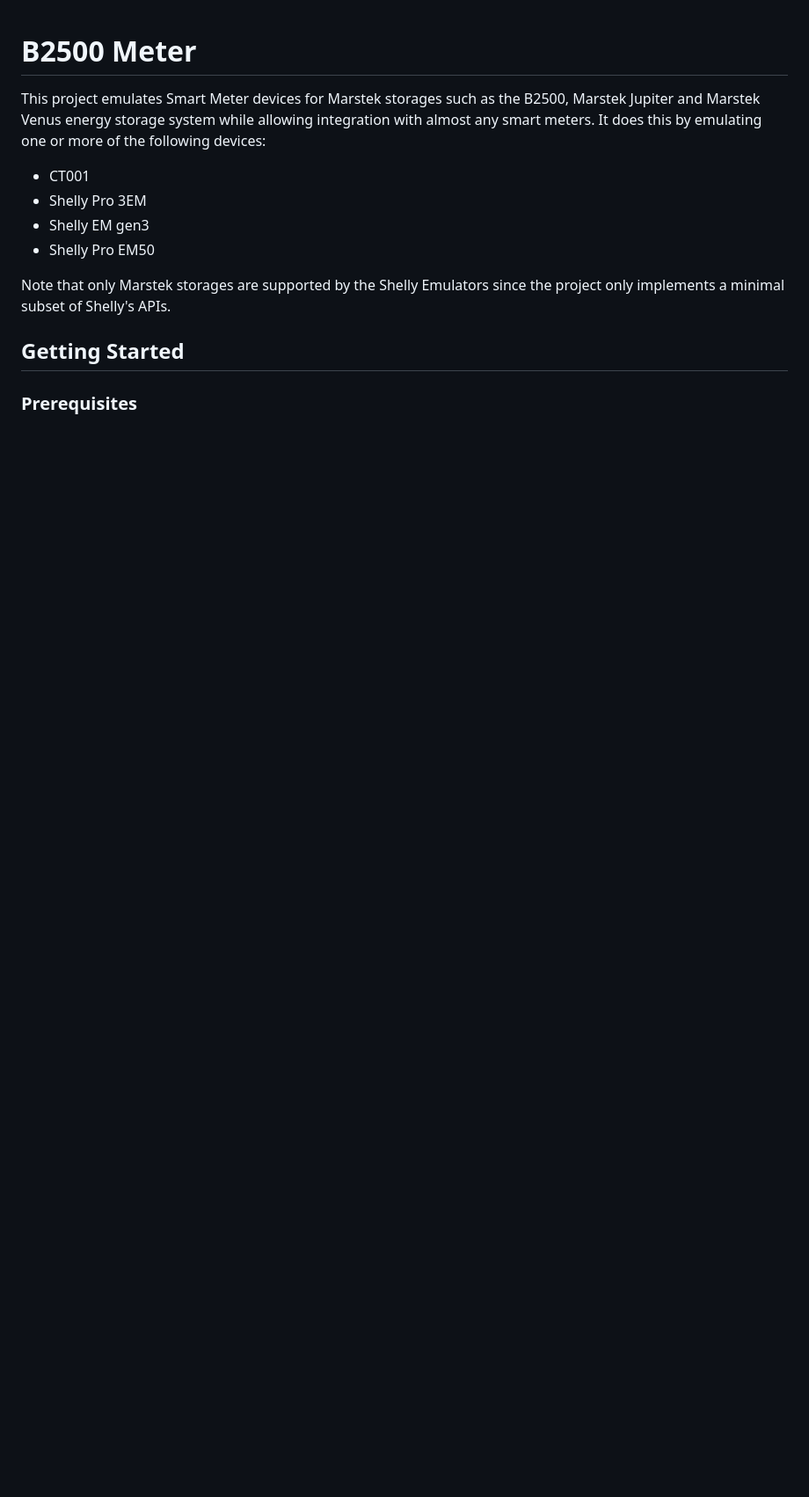
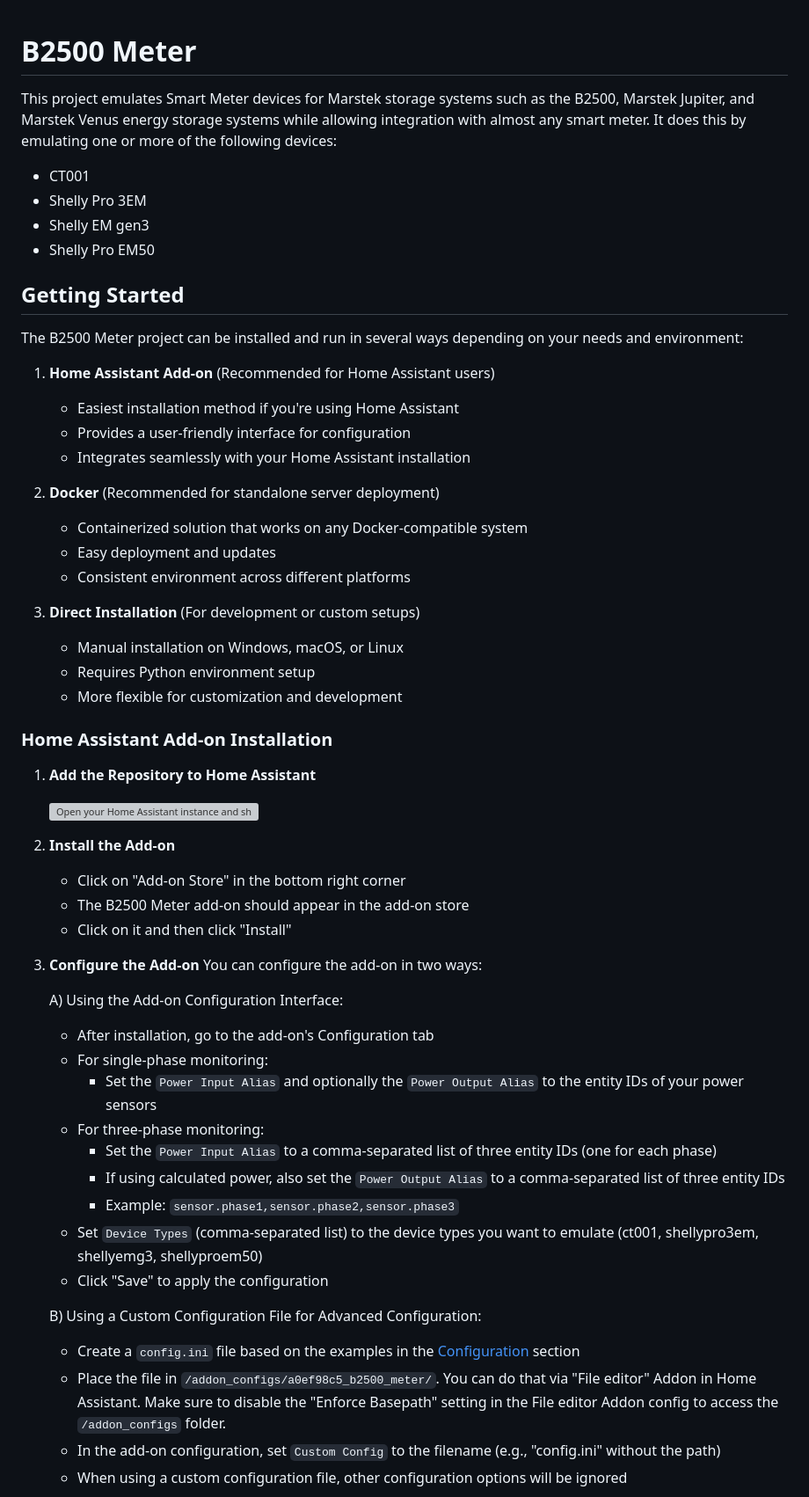
Before and after one commit to tomquist/b2500-meter, a Markdown page: README.md, the part around one of its changes. Shown at 88% size. Rendered like a GitHub page; blank space fills up the shorter version; grey boxes are pictures that could not be loaded.

```diff
--- a/README.md
+++ b/README.md
@@ -1,13 +1,58 @@
 # B2500 Meter
 
-This project emulates Smart Meter devices for Marstek storages such as the B2500, Marstek Jupiter and Marstek Venus energy storage system while allowing integration with almost any smart meters. It does this by emulating one or more of the following devices:
+This project emulates Smart Meter devices for Marstek storage systems such as the B2500, Marstek Jupiter, and Marstek Venus energy storage systems while allowing integration with almost any smart meter. It does this by emulating one or more of the following devices:
 - CT001
 - Shelly Pro 3EM
 - Shelly EM gen3
 - Shelly Pro EM50
 
-Note that only Marstek storages are supported by the Shelly Emulators since the project only implements a minimal subset of Shelly's APIs.
-
 ## Getting Started
 
-### Prerequisites
+The B2500 Meter project can be installed and run in several ways depending on your needs and environment:
+
+1. **Home Assistant Add-on** (Recommended for Home Assistant users)
+   - Easiest installation method if you're using Home Assistant
+   - Provides a user-friendly interface for configuration
+   - Integrates seamlessly with your Home Assistant installation
+
+2. **Docker** (Recommended for standalone server deployment)
+   - Containerized solution that works on any Docker-compatible system
+   - Easy deployment and updates
+   - Consistent environment across different platforms
+
+3. **Direct Installation** (For development or custom setups)
+   - Manual installation on Windows, macOS, or Linux
+   - Requires Python environment setup
+   - More flexible for customization and development
+
+### Home Assistant Add-on Installation
+
+1. **Add the Repository to Home Assistant**
+
+   [![Open your Home Assistant instance and show the add add-on repository dialog with a specific repository URL pre-filled.](https://my.home-assistant.io/badges/supervisor_add_addon_repository.svg)](https://my.home-assistant.io/redirect/supervisor_add_addon_repository/?repository_url=https%3A%2F%2Fgithub.com%2Ftomquist%2Fb2500-meter)
+
+3. **Install the Add-on**
+   - Click on "Add-on Store" in the bottom right corner
+   - The B2500 Meter add-on should appear in the add-on store
+   - Click on it and then click "Install"
+
+4. **Configure the Add-on**
+   You can configure the add-on in two ways:
+
+   A) Using the Add-on Configuration Interface:
+   - After installation, go to the add-on's Configuration tab
+   - For single-phase monitoring:
+     - Set the `Power Input Alias` and optionally the `Power Output Alias` to the entity IDs of your power sensors
+   - For three-phase monitoring:
+     - Set the `Power Input Alias` to a comma-separated list of three entity IDs (one for each phase)
+     - If using calculated power, also set the `Power Output Alias` to a comma-separated list of three entity IDs
+     - Example: `sensor.phase1,sensor.phase2,sensor.phase3`
+   - Set `Device Types` (comma-separated list) to the device types you want to emulate (ct001, shellypro3em, shellyemg3, shellyproem50)
+   - Click "Save" to apply the configuration
+
+   B) Using a Custom Configuration File for Advanced Configuration:
+   - Create a `config.ini` file based on the examples in the [Configuration](#configuration) section
+   - Place the file in `/addon_configs/a0ef98c5_b2500_meter/`. You can do that via "File editor" Addon in Home Assistant. Make sure to disable the "Enforce Basepath" setting in the File editor Addon config to access the `/addon_configs` folder.
+   - In the add-on configuration, set `Custom Config` to the filename (e.g., "config.ini" without the path)
+   - When using a custom configuration file, other configuration options will be ignored
+
```
Also changed, not shown: other parts of README.md (+31 -111 lines).
